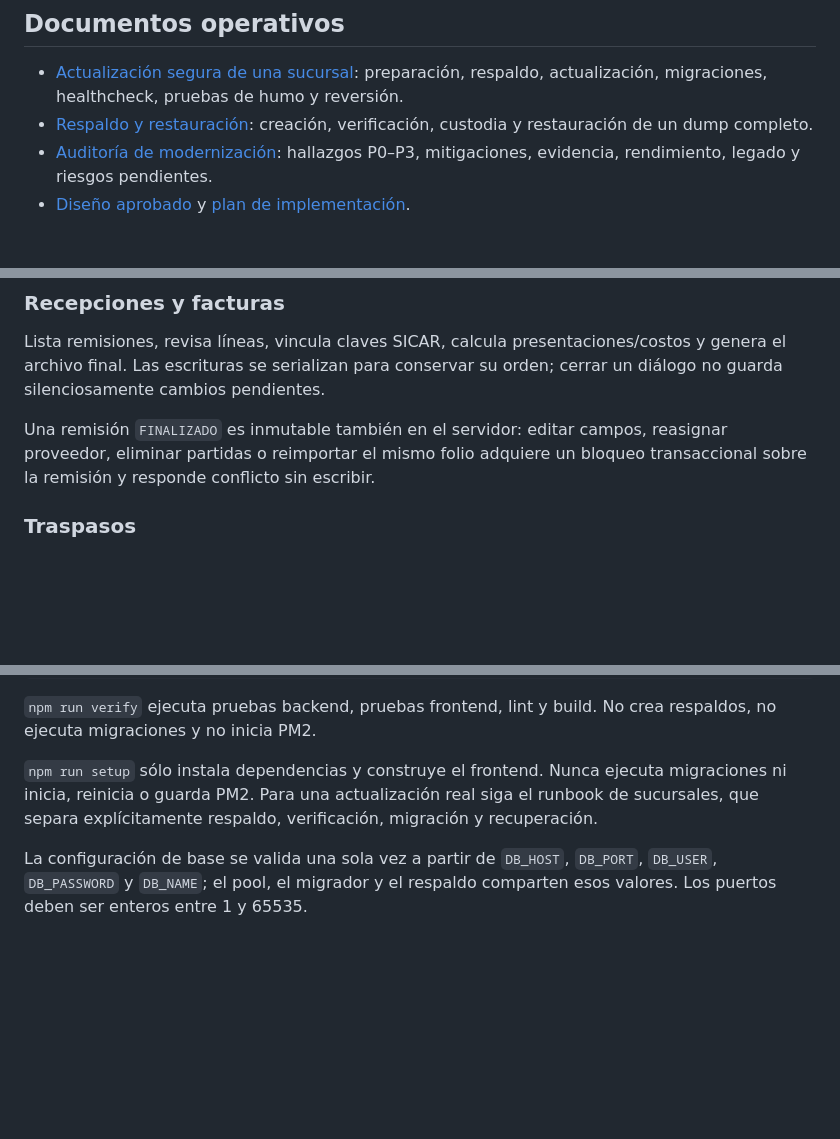
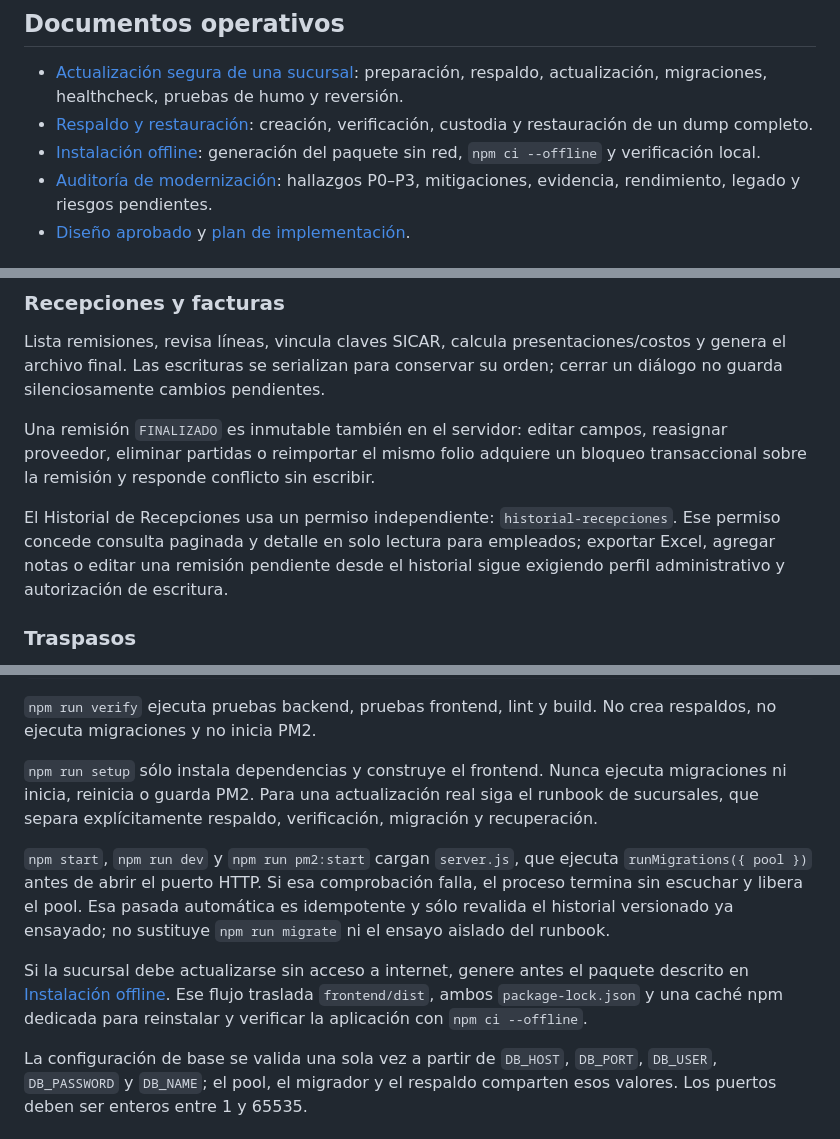
Before and after one commit to Morach117/sistema, a Markdown page: DOCUMENTACION.md, 3 parts joined by grey strips. Rendered like a GitHub page; blank space fills up the shorter version.

```diff
--- a/DOCUMENTACION.md
+++ b/DOCUMENTACION.md
@@ -6,6 +6,7 @@ Esta aplicación usa React para la interfaz, Express para la API y MySQL/MariaDB
 
 - [Actualización segura de una sucursal](docs/operations/sucursal-update.md): preparación, respaldo, actualización, migraciones, healthcheck, pruebas de humo y reversión.
 - [Respaldo y restauración](docs/operations/backup-restore.md): creación, verificación, custodia y restauración de un dump completo.
+- [Instalación offline](docs/operations/offline-install.md): generación del paquete sin red, `npm ci --offline` y verificación local.
 - [Auditoría de modernización](docs/audits/2026-08-14-modernization-report.md): hallazgos P0–P3, mitigaciones, evidencia, rendimiento, legado y riesgos pendientes.
 - [Diseño aprobado](docs/superpowers/specs/2026-08-14-modernizacion-segura-design.md) y [plan de implementación](docs/superpowers/plans/2026-08-14-modernizacion-segura.md).
 
@@ -58,6 +59,8 @@ Lista remisiones, revisa líneas, vincula claves SICAR, calcula presentaciones/c
 
 Una remisión `FINALIZADO` es inmutable también en el servidor: editar campos, reasignar proveedor, eliminar partidas o reimportar el mismo folio adquiere un bloqueo transaccional sobre la remisión y responde conflicto sin escribir.
 
+El Historial de Recepciones usa un permiso independiente: `historial-recepciones`. Ese permiso concede consulta paginada y detalle en solo lectura para empleados; exportar Excel, agregar notas o editar una remisión pendiente desde el historial sigue exigiendo perfil administrativo y autorización de escritura.
+
 ### Traspasos
 
 Registra envíos y permite su recepción por personal autorizado. La cantidad recibida se guarda en la columna histórica `traspaso_detalles.cantidad` para mantener compatibilidad con los esquemas existentes. Al completar, se bloquean todas las líneas persistidas y el conjunto de identificadores enviado debe coincidir exactamente antes de modificar o confirmar la transacción.
@@ -80,6 +83,10 @@ npm.cmd run verify
 
 `npm run setup` sólo instala dependencias y construye el frontend. Nunca ejecuta migraciones ni inicia, reinicia o guarda PM2. Para una actualización real siga el runbook de sucursales, que separa explícitamente respaldo, verificación, migración y recuperación.
 
+`npm start`, `npm run dev` y `npm run pm2:start` cargan `server.js`, que ejecuta `runMigrations({ pool })` antes de abrir el puerto HTTP. Si esa comprobación falla, el proceso termina sin escuchar y libera el pool. Esa pasada automática es idempotente y sólo revalida el historial versionado ya ensayado; no sustituye `npm run migrate` ni el ensayo aislado del runbook.
+
+Si la sucursal debe actualizarse sin acceso a internet, genere antes el paquete descrito en [Instalación offline](docs/operations/offline-install.md). Ese flujo traslada `frontend/dist`, ambos `package-lock.json` y una caché npm dedicada para reinstalar y verificar la aplicación con `npm ci --offline`.
+
 La configuración de base se valida una sola vez a partir de `DB_HOST`, `DB_PORT`, `DB_USER`, `DB_PASSWORD` y `DB_NAME`; el pool, el migrador y el respaldo comparten esos valores. Los puertos deben ser enteros entre 1 y 65535.
 
 ## Regla de datos
```
Also changed, not shown: docs/operations/sucursal-update.md (+8 -1 lines), 1 other file.
